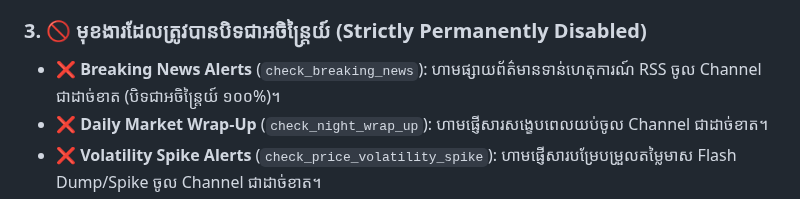
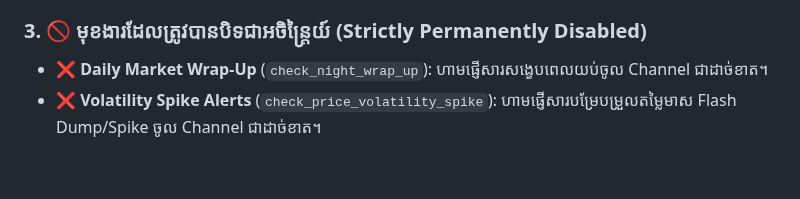
Before and after one commit to ynkkxxz-max/xauusd-news-bot, a Markdown page: .agents/rules/channel_broadcast_rules.md, the part around the change. Rendered like a GitHub page; blank space fills up the shorter version.

```diff
--- a/.agents/rules/channel_broadcast_rules.md
+++ b/.agents/rules/channel_broadcast_rules.md
@@ -42,7 +42,6 @@ description: "Core rules and design standards for Telegram Channel Broadcasts (D
   - ភ្ជាប់តែរូបភាពពិតដែលទាញចេញពី Article ដើមប៉ុណ្ណោះ។ ប្រសិនបើគ្មានរូបភាពពិត ត្រូវផ្ញើជា Plain Text ស្អាត (ហាមដាច់ខាតយករូបភាពមិនត្រូវសាច់រឿងមកបង្ហោះ)។
 
 ### 3. 🚫 មុខងារដែលត្រូវបានបិទជាអចិន្ត្រៃយ៍ (Strictly Permanently Disabled)
-- ❌ **Breaking News Alerts** (`check_breaking_news`): ហាមផ្សាយព័ត៌មានទាន់ហេតុការណ៍ RSS ចូល Channel ជាដាច់ខាត (បិទជាអចិន្ត្រៃយ៍ ១០០%)។
 - ❌ **Daily Market Wrap-Up** (`check_night_wrap_up`): ហាមផ្ញើសារសង្ខេបពេលយប់ចូល Channel ជាដាច់ខាត។
 - ❌ **Volatility Spike Alerts** (`check_price_volatility_spike`): ហាមផ្ញើសារបម្រែបម្រួលតម្លៃមាស Flash Dump/Spike ចូល Channel ជាដាច់ខាត។
 - ❌ **Whale Order Book Alerts** (`check_iceberg_orders`): ហាមផ្ញើសារ Whale Wall ចូល Channel ជាដាច់ខាត។
```
